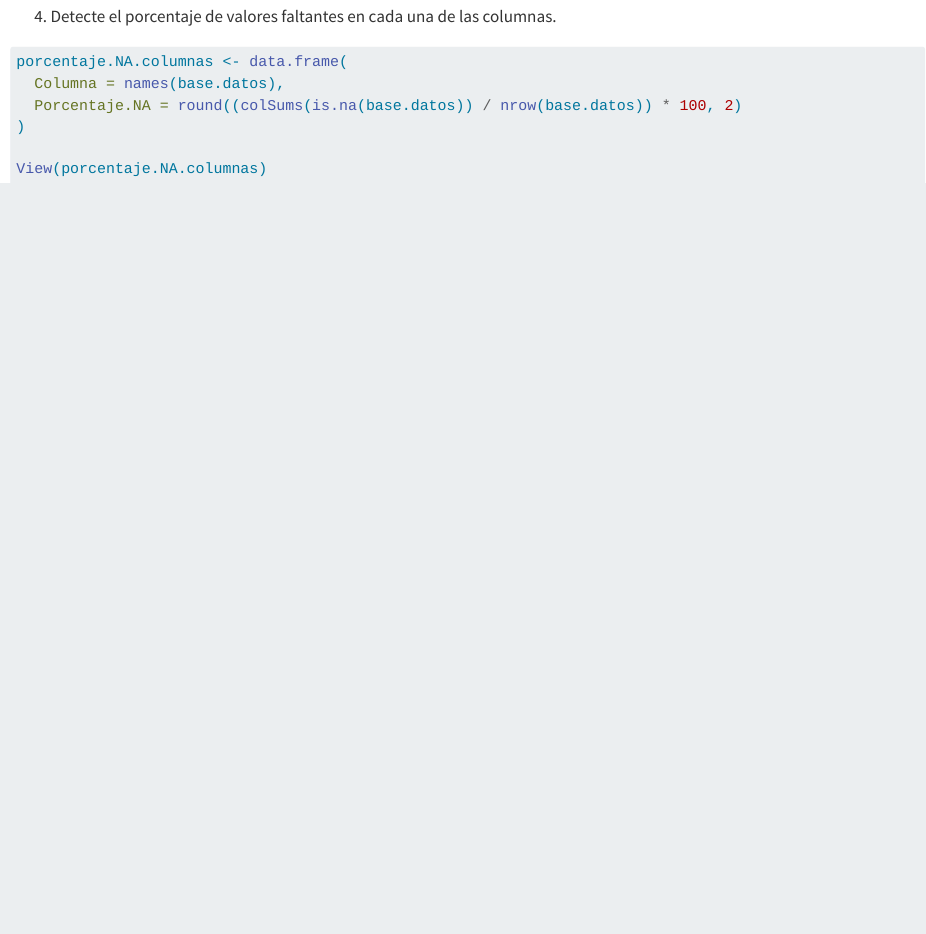
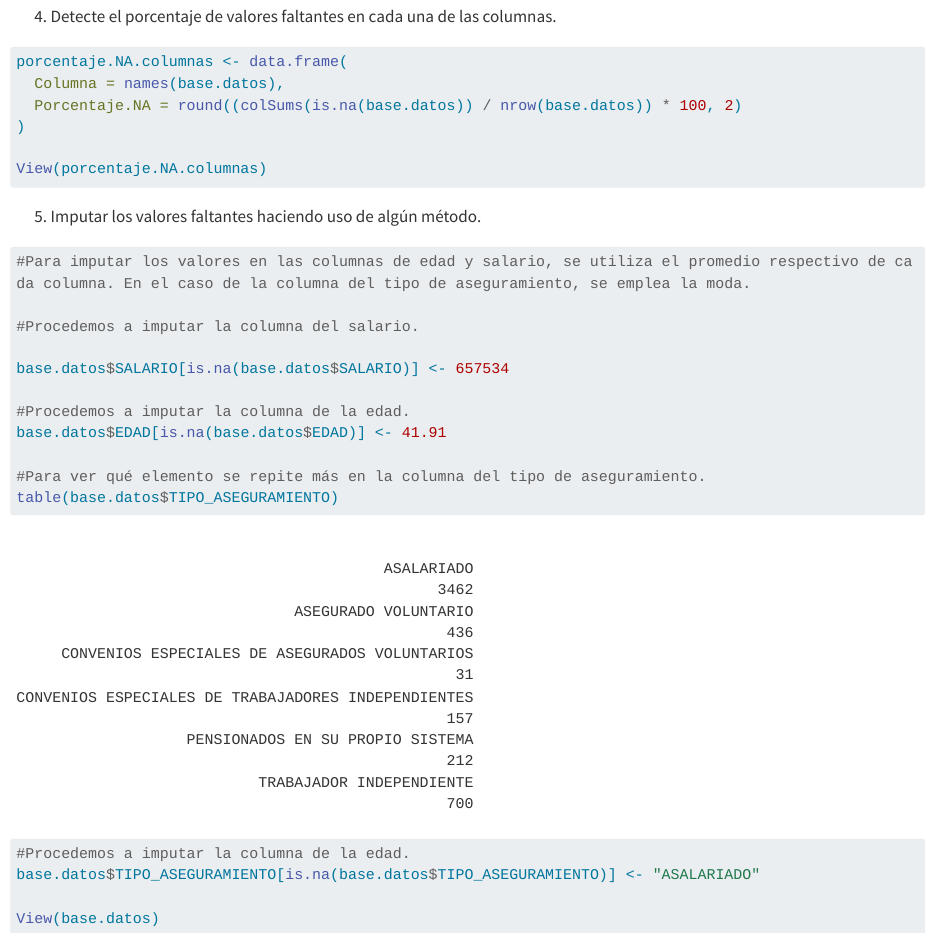
Before and after one commit to Alegobe23/EXAMEN_II_G1_C4F535, a Quarto document (EXAMEN_II_G1_C4F535.qmd): the page in a window 1100 px wide, from 1720 px down. Rendered offline with R 4.5, knitr and Pandoc in place of Quarto, with nearby package versions; long lines of code are wrapped.

Commit message:
feat: se imputan los valores faltantes

````diff
--- a/EXAMEN_II_G1_C4F535.qmd
+++ b/EXAMEN_II_G1_C4F535.qmd
@@ -79,3 +79,25 @@ porcentaje.NA.columnas <- data.frame(
 
 View(porcentaje.NA.columnas)
 ```
+
+5.  Imputar los valores faltantes haciendo uso de algún método.
+
+```{r}
+#Para imputar los valores en las columnas de edad y salario, se utiliza el promedio respectivo de cada columna. En el caso de la columna del tipo de aseguramiento, se emplea la moda.
+
+#Procedemos a imputar la columna del salario.
+
+base.datos$SALARIO[is.na(base.datos$SALARIO)] <- 657534
+
+#Procedemos a imputar la columna de la edad.
+base.datos$EDAD[is.na(base.datos$EDAD)] <- 41.91
+
+#Para ver qué elemento se repite más en la columna del tipo de aseguramiento.
+table(base.datos$TIPO_ASEGURAMIENTO)
+
+#Procedemos a imputar la columna de la edad.
+base.datos$TIPO_ASEGURAMIENTO[is.na(base.datos$TIPO_ASEGURAMIENTO)] <- "ASALARIADO"
+
+View(base.datos)
+
+```
````
